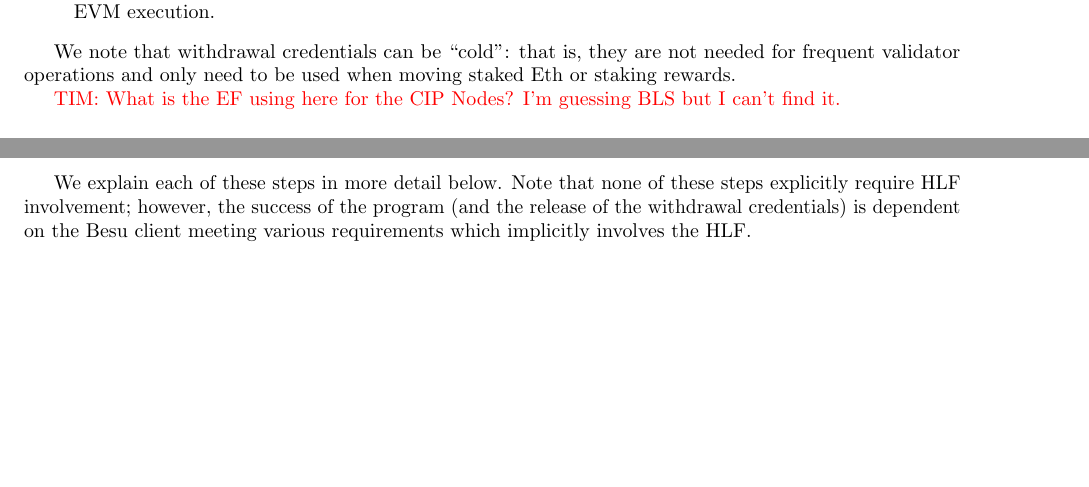
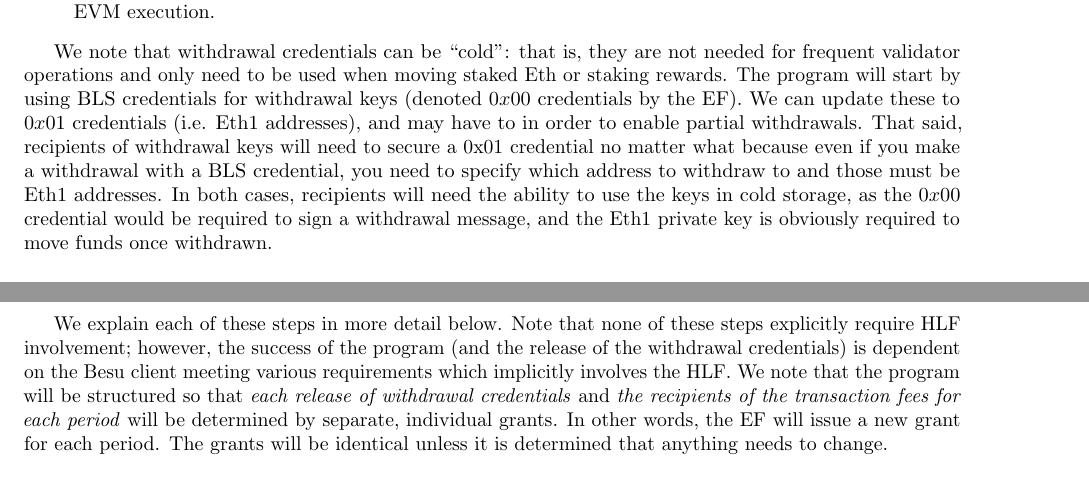
Before and after one commit to hartm/Besu-CIP-Proposal, a LaTeX document (main.tex, which reads intro.tex, structure.tex): two parts of pages 3 and 6 of 11 before the commit and two parts of pages 3 and 7 of 11 after it, joined at a grey line, cut so that both start at the same text, the shorter picture padded with empty space. Compiled offline with pdfLaTeX.

Commit message:
Some changes

```diff
--- a/intro.tex
+++ b/intro.tex
@@ -51,9 +51,7 @@ Currently there are two forms of withdrawal credentials supported:
 \item Eth1 addresses (in the form of 20-byte strings) denoted by \emph{eth1\_withdrawal\_address}.  As stated in~\cite{EthVal}, after the merge of the current Ethereum application layer into the Beacon Chain, withdrawals to \emph{eth1\_withdrawal\_address} will simply be increases to the account's Eth balance that do not trigger any EVM execution.
 \end{itemize}
 
-We note that withdrawal credentials can be ``cold'':  that is, they are not needed for frequent validator operations and only need to be used when moving staked Eth or staking rewards.
-
-\textcolor{red}{TIM:  What is the EF using here for the CIP Nodes?  I'm guessing BLS but I can't find it.}
+We note that withdrawal credentials can be ``cold'':  that is, they are not needed for frequent validator operations and only need to be used when moving staked Eth or staking rewards.  The program will start by using BLS credentials for withdrawal keys (denoted $0x00$ credentials by the EF). We can update these to $0x01$ credentials (i.e. Eth1 addresses), and may have to in order to enable partial withdrawals. That said, recipients of withdrawal keys will need to secure a 0x01 credential no matter what because even if you make a withdrawal with a BLS credential, you need to specify which address to withdraw to and those must be Eth1 addresses. In both cases, recipients will need the ability to use the keys in cold storage, as the $0x00$ credential would be required to sign a withdrawal message, and the Eth1 private key is obviously required to move funds once withdrawn.
 
 \paragraph{Validator Keys.}  The \emph{validator keys}~\cite{EthVal} are keys for the BLS signature scheme~\cite{AC:BonLynSha01} implemented with the BLS12-381 curve~\cite{BLS12-318}.  The validator keys are used to actively sign data throughout the operation of the validator and must be ``hot.'' These are the traditional signature keys that one associates with blockchain activity.
 
--- a/structure.tex
+++ b/structure.tex
@@ -15,7 +15,7 @@ The overall process of the program can be summarized as follows:
 \item The EF releases the withdrawal credentials to patron organizations and maintainers in waves.
 \end{itemize}
 
-We explain each of these steps in more detail below.  Note that none of these steps explicitly require HLF involvement; however, the success of the program (and the release of the withdrawal credentials) is dependent on the Besu client meeting various requirements which implicitly involves the HLF.
+We explain each of these steps in more detail below.  Note that none of these steps explicitly require HLF involvement; however, the success of the program (and the release of the withdrawal credentials) is dependent on the Besu client meeting various requirements which implicitly involves the HLF.  We note that the program will be structured so that \emph{each release of withdrawal credentials} and \emph{the recipients of the transaction fees for each period} will be determined by separate, individual grants.  In other words, the EF will issue a new grant for each period.  The grants will be identical unless it is determined that anything needs to change.
 
 \subsection{Parameter Definitions}
 We begin by defining some parameters that will be used in the following section.  We define them here so that they may be potentially changed in updated versions of this document easily.
```
